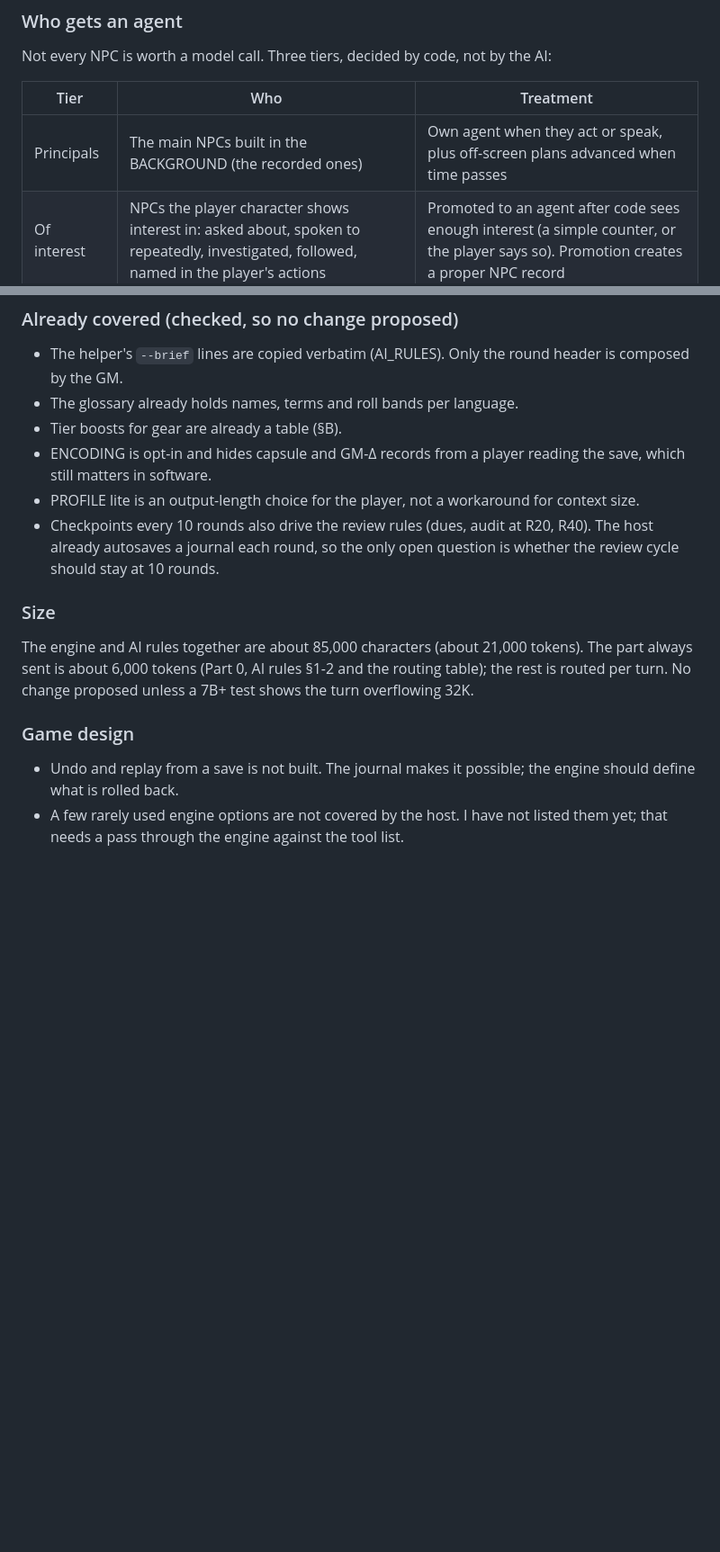
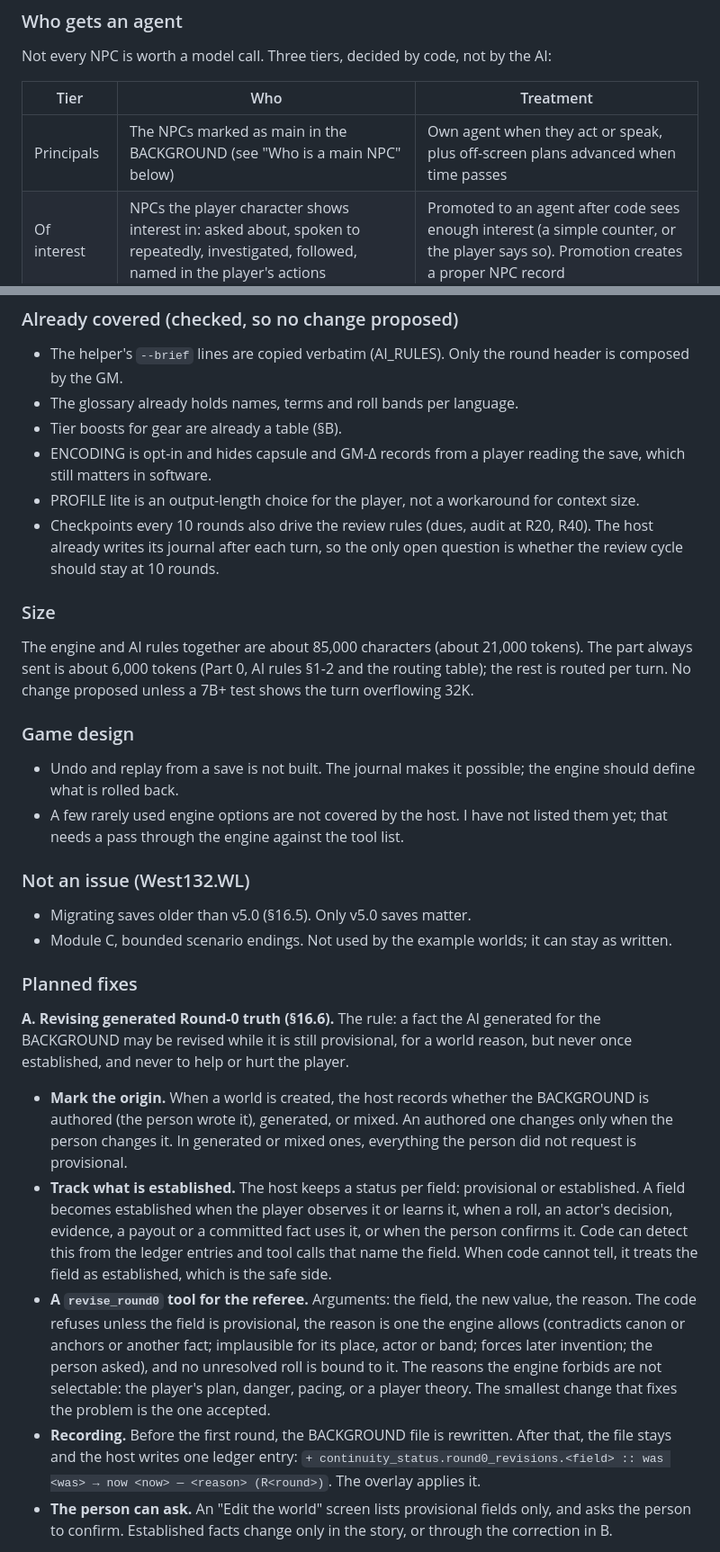
Before and after one commit to west132/Claude-Engine-V5, a Markdown page: docs/ROADMAP.md, 2 parts joined by grey strips. Shown at 90% size. GitHub-like rendering; blank space fills up the shorter version.

```diff
--- a/docs/ROADMAP.md
+++ b/docs/ROADMAP.md
@@ -14,7 +14,7 @@ Not every NPC is worth a model call. Three tiers, decided by code, not by the AI
 
 | Tier | Who | Treatment |
 |---|---|---|
-| Principals | The main NPCs built in the BACKGROUND (the recorded ones) | Own agent when they act or speak, plus off-screen plans advanced when time passes |
+| Principals | The NPCs marked as main in the BACKGROUND (see "Who is a main NPC" below) | Own agent when they act or speak, plus off-screen plans advanced when time passes |
 | Of interest | NPCs the player character shows interest in: asked about, spoken to repeatedly, investigated, followed, named in the player's actions | Promoted to an agent after code sees enough interest (a simple counter, or the player says so). Promotion creates a proper NPC record |
 | Everyone else | Crowds, clerks, passers-by | No agent. The referee and narrator handle them in the scene |
 
@@ -91,7 +93,7 @@ The engine was written for a chat page, where one AI does everything. These are
 - Tier boosts for gear are already a table (§B).
 - ENCODING is opt-in and hides capsule and GM-Δ records from a player reading the save, which still matters in software.
 - PROFILE lite is an output-length choice for the player, not a workaround for context size.
-- Checkpoints every 10 rounds also drive the review rules (dues, audit at R20, R40). The host already autosaves a journal each round, so the only open question is whether the review cycle should stay at 10 rounds.
+- Checkpoints every 10 rounds also drive the review rules (dues, audit at R20, R40). The host already writes its journal after each turn, so the only open question is whether the review cycle should stay at 10 rounds.
 
 ### Size
 
@@ -102,3 +104,17 @@ The engine and AI rules together are about 85,000 characters (about 21,000 token
 - Undo and replay from a save is not built. The journal makes it possible; the engine should define what is rolled back.
 - A few rarely used engine options are not covered by the host. I have not listed them yet; that needs a pass through the engine against the tool list.
 
+### Not an issue (West132.WL)
+
+- Migrating saves older than v5.0 (§16.5). Only v5.0 saves matter.
+- Module C, bounded scenario endings. Not used by the example worlds; it can stay as written.
+
+### Planned fixes
+
+**A. Revising generated Round-0 truth (§16.6).** The rule: a fact the AI generated for the BACKGROUND may be revised while it is still provisional, for a world reason, but never once established, and never to help or hurt the player.
+- **Mark the origin.** When a world is created, the host records whether the BACKGROUND is authored (the person wrote it), generated, or mixed. An authored one changes only when the person changes it. In generated or mixed ones, everything the person did not request is provisional.
+- **Track what is established.** The host keeps a status per field: provisional or established. A field becomes established when the player observes it or learns it, when a roll, an actor's decision, evidence, a payout or a committed fact uses it, or when the person confirms it. Code can detect this from the ledger entries and tool calls that name the field. When code cannot tell, it treats the field as established, which is the safe side.
+- **A `revise_round0` tool for the referee.** Arguments: the field, the new value, the reason. The code refuses unless the field is provisional, the reason is one the engine allows (contradicts canon or anchors or another fact; implausible for its place, actor or band; forces later invention; the person asked), and no unresolved roll is bound to it. The reasons the engine forbids are not selectable: the player's plan, danger, pacing, or a player theory. The smallest change that fixes the problem is the one accepted.
+- **Recording.** Before the first round, the BACKGROUND file is rewritten. After that, the file stays and the host writes one ledger entry: `+ continuity_status.round0_revisions.<field> :: was <was> → now <now> — <reason> (R<round>)`. The overlay applies it.
+- **The person can ask.** An "Edit the world" screen lists provisional fields only, and asks the person to confirm. Established facts change only in the story, or through the correction in B.
+
```
Also changed, not shown: other parts of docs/ROADMAP.md (+14 -2 lines).
